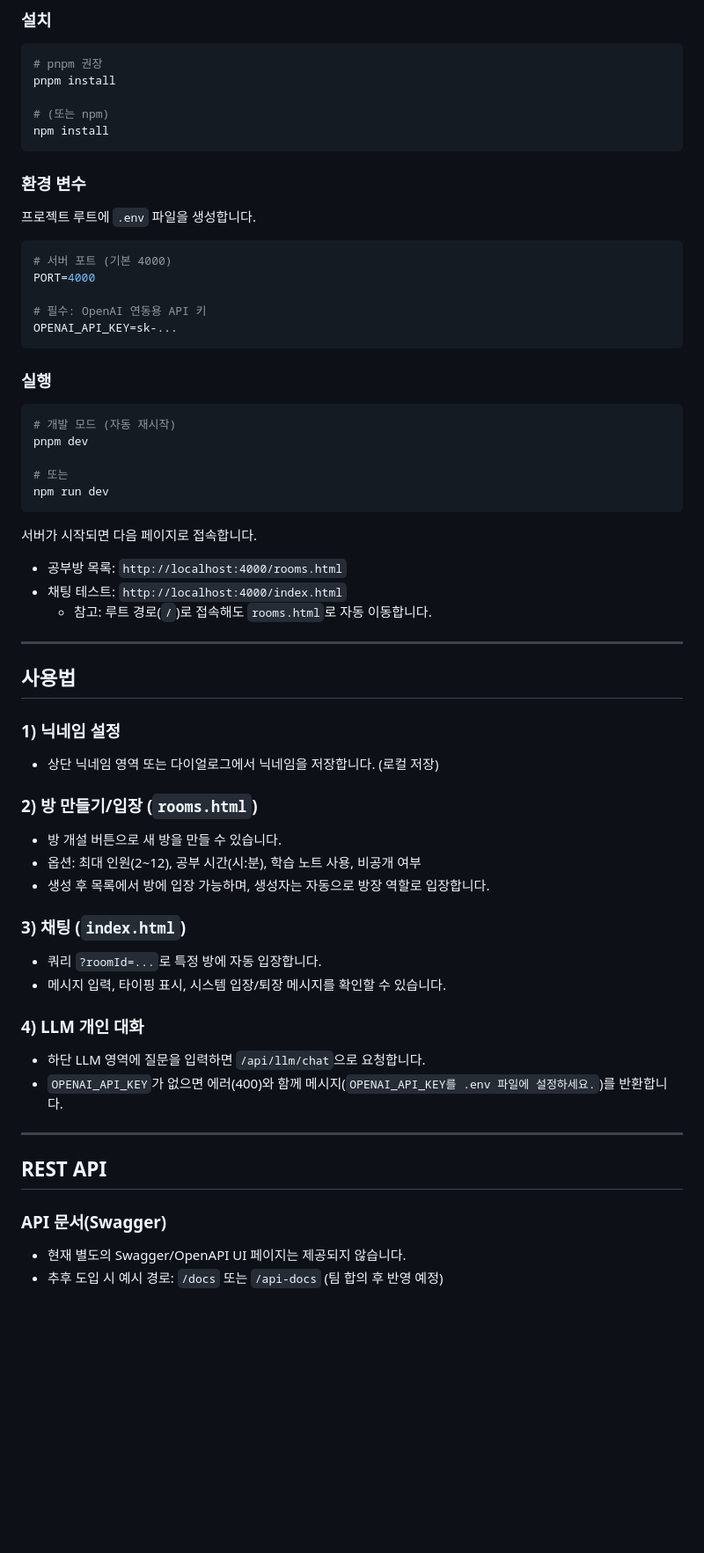
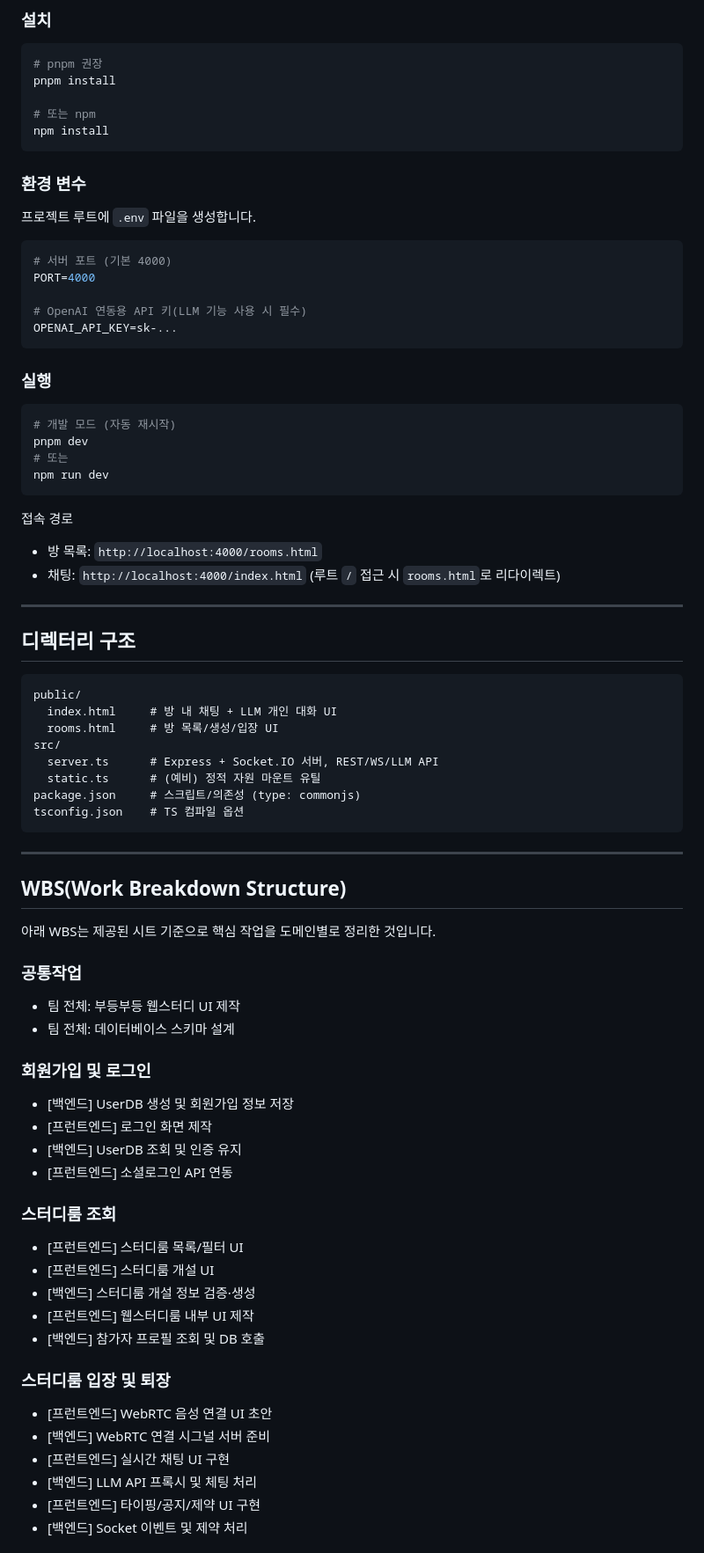
Before and after one commit to type-types/boo-doong, a Markdown page: README.md, the part around the change printed below. Shown: that part at 88% size. Drawn GitHub-style; blank space fills up the shorter version.

````diff
--- a/README.md
+++ b/README.md
@@ -30,7 +28,7 @@
 # pnpm 권장
 pnpm install
 
-# (또는 npm)
+# 또는 npm
 npm install
 ```
 
@@ -42,7 +40,7 @@ npm install
 # 서버 포트 (기본 4000)
 PORT=4000
 
-# 필수: OpenAI 연동용 API 키
+# OpenAI 연동용 API 키(LLM 기능 사용 시 필수)
 OPENAI_API_KEY=sk-...
 ```
 
@@ -51,46 +49,62 @@ OPENAI_API_KEY=sk-...
 ```bash
 # 개발 모드 (자동 재시작)
 pnpm dev
-
 # 또는
 npm run dev
 ```
 
-서버가 시작되면 다음 페이지로 접속합니다.
+접속 경로
 
-- 공부방 목록: `http://localhost:4000/rooms.html`
-- 채팅 테스트: `http://localhost:4000/index.html`
-  - 참고: 루트 경로(`/`)로 접속해도 `rooms.html`로 자동 이동합니다.
+- 방 목록: `http://localhost:4000/rooms.html`
+- 채팅: `http://localhost:4000/index.html` (루트 `/` 접근 시 `rooms.html`로 리다이렉트)
 
 ---
 
-## 사용법
+## 디렉터리 구조
 
-### 1) 닉네임 설정
-
-- 상단 닉네임 영역 또는 다이얼로그에서 닉네임을 저장합니다. (로컬 저장)
-
-### 2) 방 만들기/입장 (`rooms.html`)
-
-- 방 개설 버튼으로 새 방을 만들 수 있습니다.
-- 옵션: 최대 인원(2~12), 공부 시간(시:분), 학습 노트 사용, 비공개 여부
-- 생성 후 목록에서 방에 입장 가능하며, 생성자는 자동으로 방장 역할로 입장합니다.
-
-### 3) 채팅 (`index.html`)
-
-- 쿼리 `?roomId=...`로 특정 방에 자동 입장합니다.
-- 메시지 입력, 타이핑 표시, 시스템 입장/퇴장 메시지를 확인할 수 있습니다.
-
-### 4) LLM 개인 대화
-
-- 하단 LLM 영역에 질문을 입력하면 `/api/llm/chat`으로 요청합니다.
-- `OPENAI_API_KEY`가 없으면 에러(400)와 함께 메시지(`OPENAI_API_KEY를 .env 파일에 설정하세요.`)를 반환합니다.
+```text
+public/
+  index.html     # 방 내 채팅 + LLM 개인 대화 UI
+  rooms.html     # 방 목록/생성/입장 UI
+src/
+  server.ts      # Express + Socket.IO 서버, REST/WS/LLM API
+  static.ts      # (예비) 정적 자원 마운트 유틸
+package.json     # 스크립트/의존성 (type: commonjs)
+tsconfig.json    # TS 컴파일 옵션
+```
 
 ---
 
-## REST API
+## WBS(Work Breakdown Structure)
 
-### API 문서(Swagger)
+아래 WBS는 제공된 시트 기준으로 핵심 작업을 도메인별로 정리한 것입니다.
 
-- 현재 별도의 Swagger/OpenAPI UI 페이지는 제공되지 않습니다.
-- 추후 도입 시 예시 경로: `/docs` 또는 `/api-docs` (팀 합의 후 반영 예정)
+### 공통작업
+
+- 팀 전체: 부등부등 웹스터디 UI 제작
+- 팀 전체: 데이터베이스 스키마 설계
+
+### 회원가입 및 로그인
+
+- [백엔드] UserDB 생성 및 회원가입 정보 저장
+- [프런트엔드] 로그인 화면 제작
+- [백엔드] UserDB 조회 및 인증 유지
+- [프런트엔드] 소셜로그인 API 연동
+
+### 스터디룸 조회
+
+- [프런트엔드] 스터디룸 목록/필터 UI
+- [프런트엔드] 스터디룸 개설 UI
+- [백엔드] 스터디룸 개설 정보 검증·생성
+- [프런트엔드] 웹스터디룸 내부 UI 제작
+- [백엔드] 참가자 프로필 조회 및 DB 호출
+
+### 스터디룸 입장 및 퇴장
+
+- [프런트엔드] WebRTC 음성 연결 UI 초안
+- [백엔드] WebRTC 연결 시그널 서버 준비
+- [프런트엔드] 실시간 채팅 UI 구현
+- [백엔드] LLM API 프록시 및 체팅 처리
+- [프런트엔드] 타이핑/공지/제약 UI 구현
+- [백엔드] Socket 이벤트 및 제약 처리
+
````
Also changed, not shown: other parts of README.md (+119 -220 lines).
